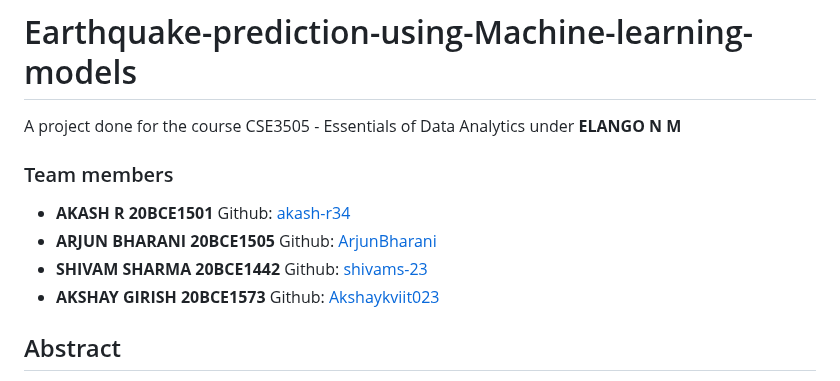
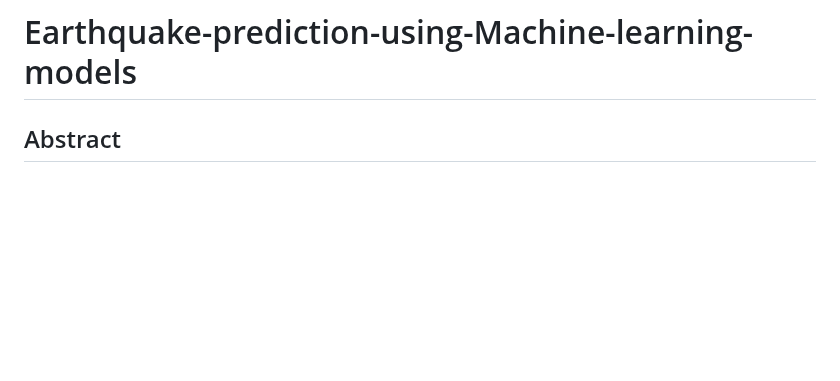
Before and after one commit to parthivshah33/Earthquake-magnitude-location-predictor-ML, a Markdown page: README.md, the part around the change. GitHub-like rendering; blank space fills up the shorter version.

```diff
--- a/README.md
+++ b/README.md
@@ -1,13 +1,5 @@
 # Earthquake-prediction-using-Machine-learning-models
 
-A project done for the course CSE3505 - Essentials of Data Analytics under <b>ELANGO N M</b>
-<h3>Team members</h3>
-<ul>
-<li><b>AKASH R 20BCE1501</b> Github: <a href="https://github.com/akash-r34">akash-r34</a></li>
-<li><b>ARJUN BHARANI 20BCE1505</b> Github: <a href="https://github.com/ArjunBharani">ArjunBharani</a></li>
-<li><b>SHIVAM SHARMA 20BCE1442</b> Github: <a href="https://github.com/shivams-23">shivams-23</a></li>
-<li><b>AKSHAY GIRISH 20BCE1573</b> Github: <a href="https://github.com/Akshaykviit023">Akshaykviit023</a></li>
-</ul>
 <h2>Abstract</h2>
 Earthquakes are natural disasters that can cause significant damage and loss of life. Accurate prediction of earthquakes is essential for developing early warning systems, disaster planning, risk assessment, and scientific research.
 This project aims to predict the magnitude and probability of Earthquake occurring in a particular region (California, United States) from the historic data of that region using various Machine learning models.
```
